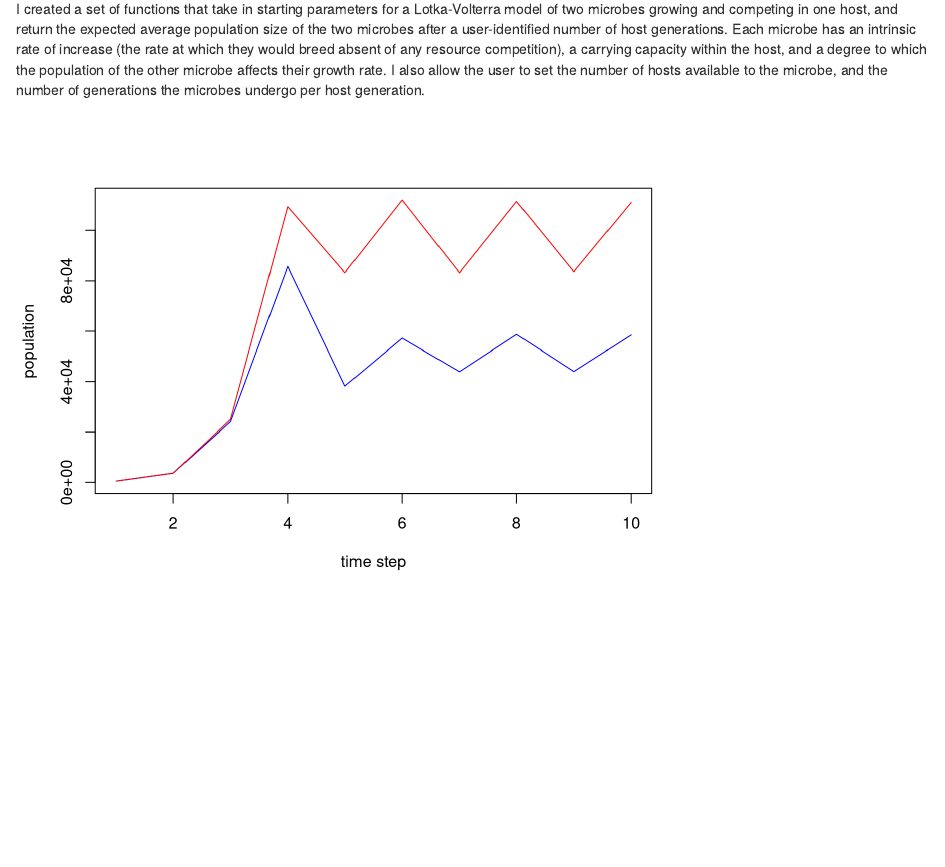
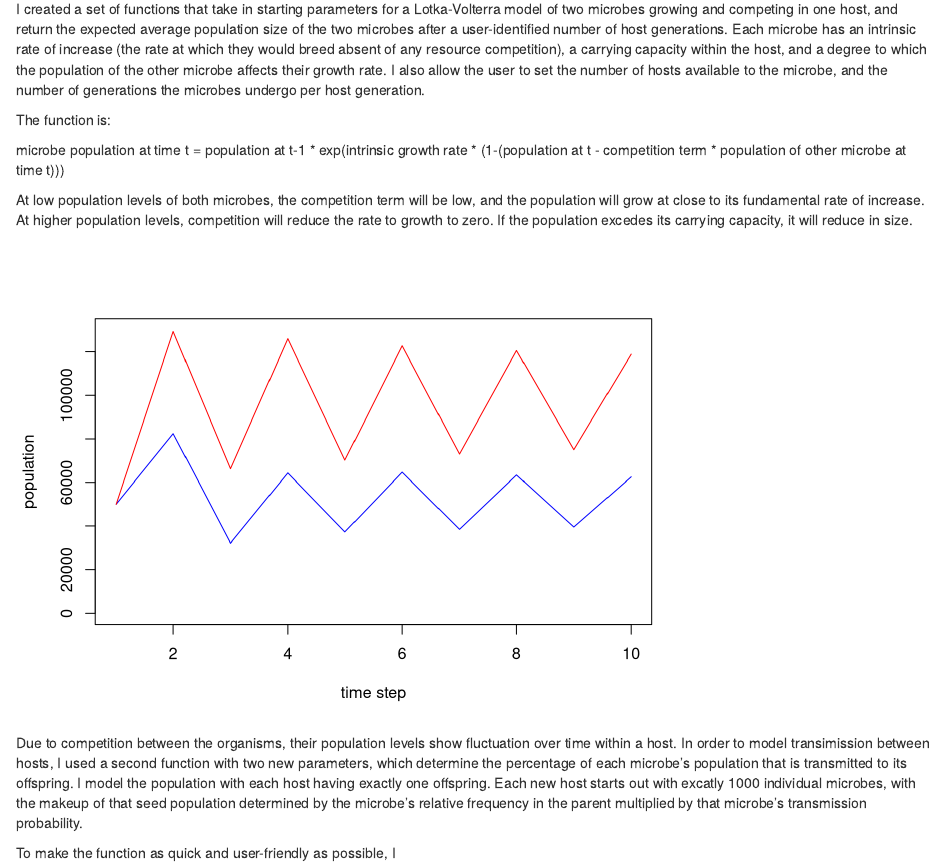
Before and after one commit to iholmes/612_final_proj, an R Markdown document (final.Rmd): the page in a window 1100 px wide, from 130 px down. Rendered offline with R 4.5, knitr and Pandoc, with nearby package versions; code that draws random numbers runs with fixed seeds of ours.

Commit message:
transmission probability function

````diff
--- a/final.Rmd
+++ b/final.Rmd
@@ -6,6 +6,12 @@ output: html_document
 ---
 
 I created a set of functions that take in starting parameters for a Lotka-Volterra model of two microbes growing and competing in one host, and return the expected average population size of the two microbes after a user-identified number of host generations. Each microbe has an intrinsic rate of increase (the rate at which they would breed absent of any resource competition), a carrying capacity within the host, and a degree to which the population of the other microbe affects their growth rate. I also allow the user to set the number of hosts available to the microbe, and the number of generations the microbes undergo per host generation.
+
+The function is:
+
+microbe population at time t = population at t-1 * exp(intrinsic growth rate * (1-(population at t - competition term * population of other microbe at time t)))
+
+At low population levels of both microbes, the competition term will be low, and the population will grow at close to its fundamental rate of increase. At higher population levels, competition will reduce the rate to growth to zero. If the population excedes its carrying capacity, it will reduce in size.
 
 ```{r, echo=FALSE, eval=TRUE}
 n.host <- 100
@@ -47,10 +53,15 @@ internalLV.show <- function(vector){
   return(tmp)
 }
 
-show <- internalLV.show(c(0.5, 0.5))
+show <- internalLV.show(c(50, 50))
 
-plot(x=1:10, y=seq(0, 112100, 112100/9), type="n", xlab="time step", ylab="population")
+plot(x=1:10, y=seq(0, 130000, 130000/9), type="n", xlab="time step", ylab="population")
 lines(show[,1], col="blue")
 lines(show[,2], col="red")
 
 ```
+
+
+Due to competition between the organisms, their population levels show fluctuation over time within a host. In order to model transimission between hosts, I used a second function with two new parameters, which determine the percentage of each microbe's population that is transmitted to its offspring. I model the population with each host having exactly one offspring. Each new host starts out with excatly 1000 individual microbes, with the makeup of that seed population determined by the microbe's relative frequency in the parent multiplied by that microbe's transmission probability.
+
+```{r, echo=FALSE}
@@ -56,0 +80 @@ lines(show[,2], col="red")
+To make the function as quick and user-friendly as possible, I
````
Also changed, not shown: final.Rmd (12 more changed lines).
